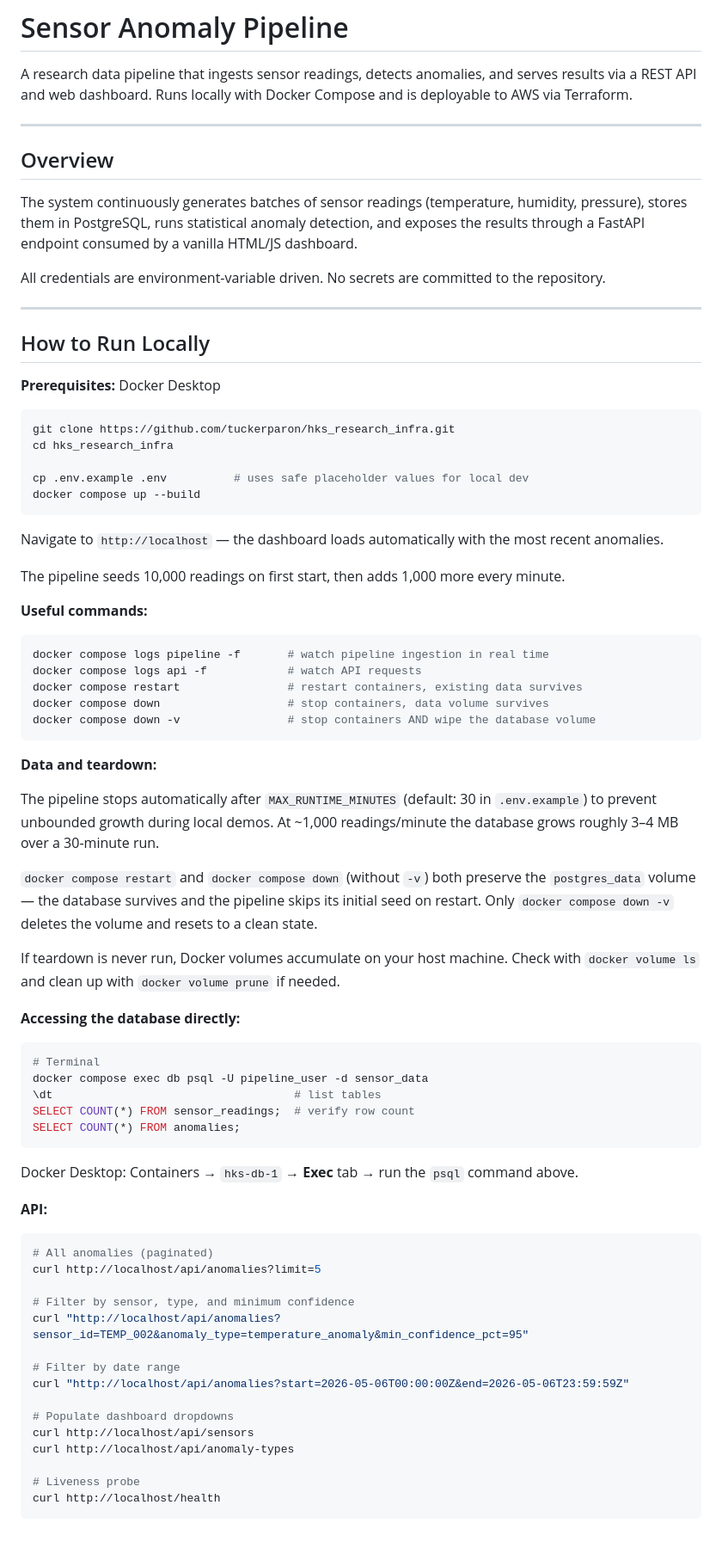
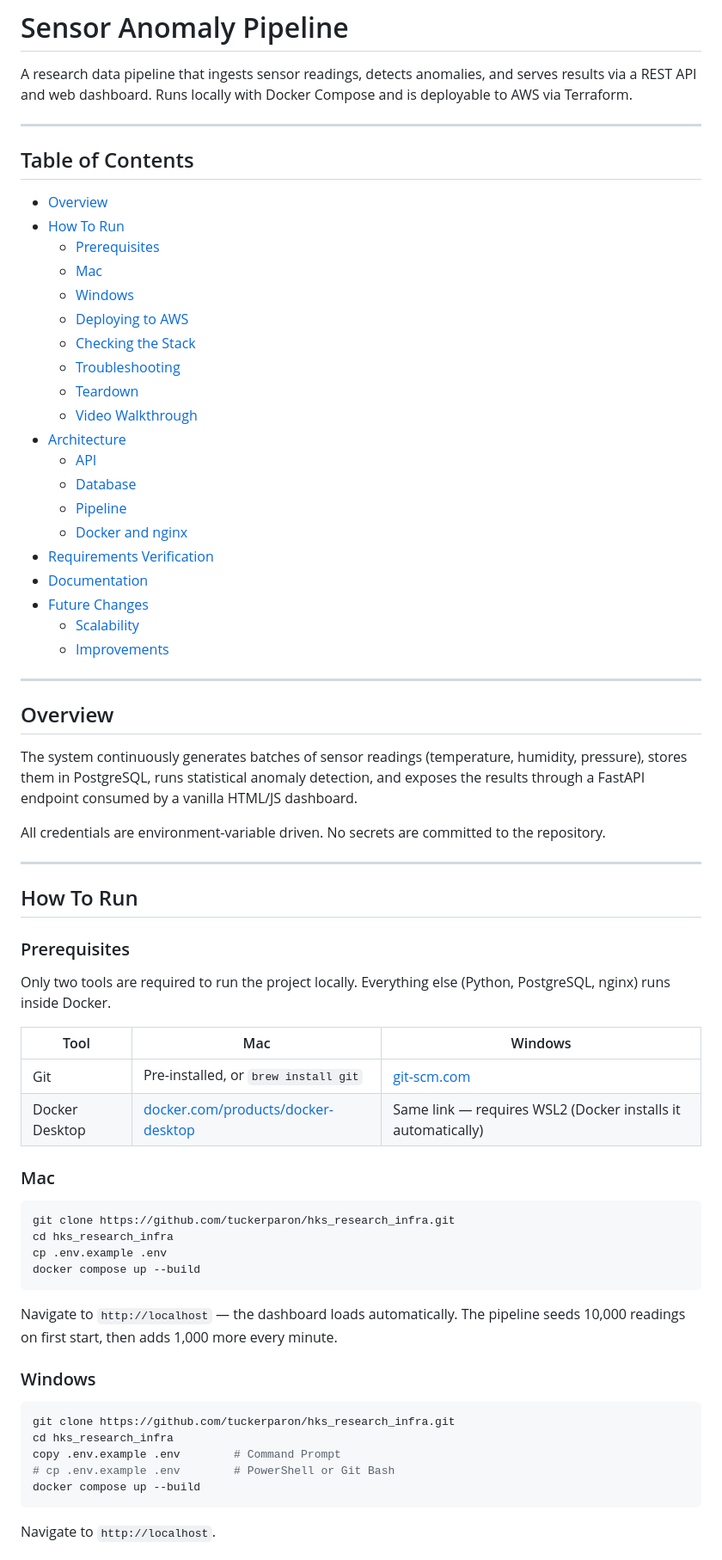
Before and after one commit to tuckerparon/hks_research_infra, a Markdown page: README.md, the part around one of its changes. Shown at 86% size. Drawn GitHub-style; blank space fills up the shorter version.

Commit message:
Restructure README with table of contents, how-to, architecture, and future changes sections

````diff
--- a/README.md
+++ b/README.md
@@ -1,6 +1,31 @@
 # Sensor Anomaly Pipeline
 
 A research data pipeline that ingests sensor readings, detects anomalies, and serves results via a REST API and web dashboard. Runs locally with Docker Compose and is deployable to AWS via Terraform.
+
+---
+
+## Table of Contents
+
+- [Overview](#overview)
+- [How To Run](#how-to-run)
+  - [Prerequisites](#prerequisites)
+  - [Mac](#mac)
+  - [Windows](#windows)
+  - [Deploying to AWS](#deploying-to-aws)
+  - [Checking the Stack](#checking-the-stack)
+  - [Troubleshooting](#troubleshooting)
+  - [Teardown](#teardown)
+  - [Video Walkthrough](#video-walkthrough)
+- [Architecture](#architecture)
+  - [API](#api)
+  - [Database](#database)
+  - [Pipeline](#pipeline)
+  - [Docker and nginx](#docker-and-nginx)
+- [Requirements Verification](#requirements-verification)
+- [Documentation](#documentation)
+- [Future Changes](#future-changes)
+  - [Scalability](#scalability)
+  - [Improvements](#improvements)
 
 ---
 
@@ -12,69 +37,37 @@ All credentials are environment-variable driven. No secrets are committed to the
 
 ---
 
-## How to Run Locally
+## How To Run
 
-**Prerequisites:** Docker Desktop
+### Prerequisites
+
+Only two tools are required to run the project locally. Everything else (Python, PostgreSQL, nginx) runs inside Docker.
+
+| Tool | Mac | Windows |
+|---|---|---|
+| Git | Pre-installed, or `brew install git` | [git-scm.com](https://git-scm.com/download/win) |
+| Docker Desktop | [docker.com/products/docker-desktop](https://www.docker.com/products/docker-desktop/) | Same link — requires WSL2 (Docker installs it automatically) |
+
+### Mac
 
 ```bash
 git clone https://github.com/tuckerparon/hks_research_infra.git
 cd hks_research_infra
-
-cp .env.example .env          # uses safe placeholder values for local dev
+cp .env.example .env
 docker compose up --build
 ```
 
-Navigate to `http://localhost` — the dashboard loads automatically with the most recent anomalies.
+Navigate to `http://localhost` — the dashboard loads automatically. The pipeline seeds 10,000 readings on first start, then adds 1,000 more every minute.
 
-The pipeline seeds 10,000 readings on first start, then adds 1,000 more every minute.
+### Windows
 
-**Useful commands:**
-
-```bash
-docker compose logs pipeline -f       # watch pipeline ingestion in real time
-docker compose logs api -f            # watch API requests
-docker compose restart                # restart containers, existing data survives
-docker compose down                   # stop containers, data volume survives
-docker compose down -v                # stop containers AND wipe the database volume
+```powershell
+git clone https://github.com/tuckerparon/hks_research_infra.git
+cd hks_research_infra
+copy .env.example .env        # Command Prompt
+# cp .env.example .env        # PowerShell or Git Bash
+docker compose up --build
 ```
 
-**Data and teardown:**
+Navigate to `http://localhost`.
 
-The pipeline stops automatically after `MAX_RUNTIME_MINUTES` (default: 30 in `.env.example`) to prevent unbounded growth during local demos. At ~1,000 readings/minute the database grows roughly 3–4 MB over a 30-minute run.
-
-`docker compose restart` and `docker compose down` (without `-v`) both preserve the `postgres_data` volume — the database survives and the pipeline skips its initial seed on restart. Only `docker compose down -v` deletes the volume and resets to a clean state.
-
-If teardown is never run, Docker volumes accumulate on your host machine. Check with `docker volume ls` and clean up with `docker volume prune` if needed.
-
-**Accessing the database directly:**
-
-```bash
-# Terminal
-docker compose exec db psql -U pipeline_user -d sensor_data
-\dt                                    # list tables
-SELECT COUNT(*) FROM sensor_readings;  # verify row count
-SELECT COUNT(*) FROM anomalies;
-```
-
-Docker Desktop: Containers → `hks-db-1` → **Exec** tab → run the `psql` command above.
-
-**API:**
-
-```bash
-# All anomalies (paginated)
-curl http://localhost/api/anomalies?limit=5
-
-# Filter by sensor, type, and minimum confidence
-curl "http://localhost/api/anomalies?sensor_id=TEMP_002&anomaly_type=temperature_anomaly&min_confidence_pct=95"
-
-# Filter by date range
-curl "http://localhost/api/anomalies?start=2026-05-06T00:00:00Z&end=2026-05-06T23:59:59Z"
-
-# Populate dashboard dropdowns
-curl http://localhost/api/sensors
-curl http://localhost/api/anomaly-types
-
-# Liveness probe
-curl http://localhost/health
-```
-
````
Also changed, not shown: other parts of README.md (+195 -55 lines).
